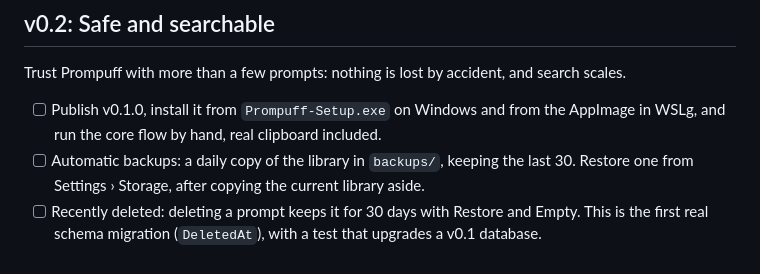
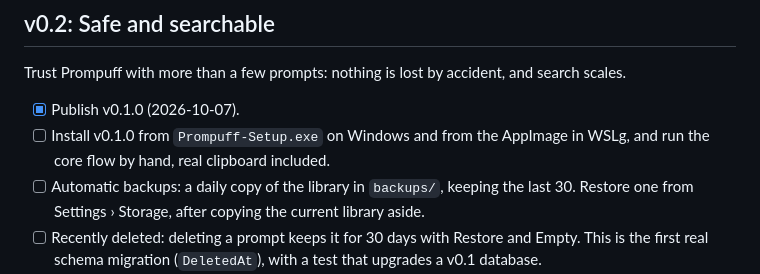
Before and after one commit to hazeliscoding/prompuff, a Markdown page: ROADMAP.md, the part around the change. Rendered like a GitHub page.

Commit message:
docs(roadmap): mark v0.1.0 as published

```diff
--- a/ROADMAP.md
+++ b/ROADMAP.md
@@ -114,7 +114,8 @@ Prompuff is a local-first desktop prompt vault (C#, .NET 10, Avalonia 12) for Wi
 
 Trust Prompuff with more than a few prompts: nothing is lost by accident, and search scales.
 
-- [ ] Publish v0.1.0, install it from `Prompuff-Setup.exe` on Windows and from the AppImage in WSLg, and run the core flow by hand, real clipboard included.
+- [x] Publish v0.1.0 (2026-10-07).
+- [ ] Install v0.1.0 from `Prompuff-Setup.exe` on Windows and from the AppImage in WSLg, and run the core flow by hand, real clipboard included.
 - [ ] Automatic backups: a daily copy of the library in `backups/`, keeping the last 30. Restore one from Settings › Storage, after copying the current library aside.
 - [ ] Recently deleted: deleting a prompt keeps it for 30 days with Restore and Empty. This is the first real schema migration (`DeletedAt`), with a test that upgrades a v0.1 database.
 - [ ] SQLite FTS5 search behind `IPromptSearch`: ranked results, prefix matches, and case- and accent-insensitive matching for non-ASCII text, which `LIKE` can't do.
```
